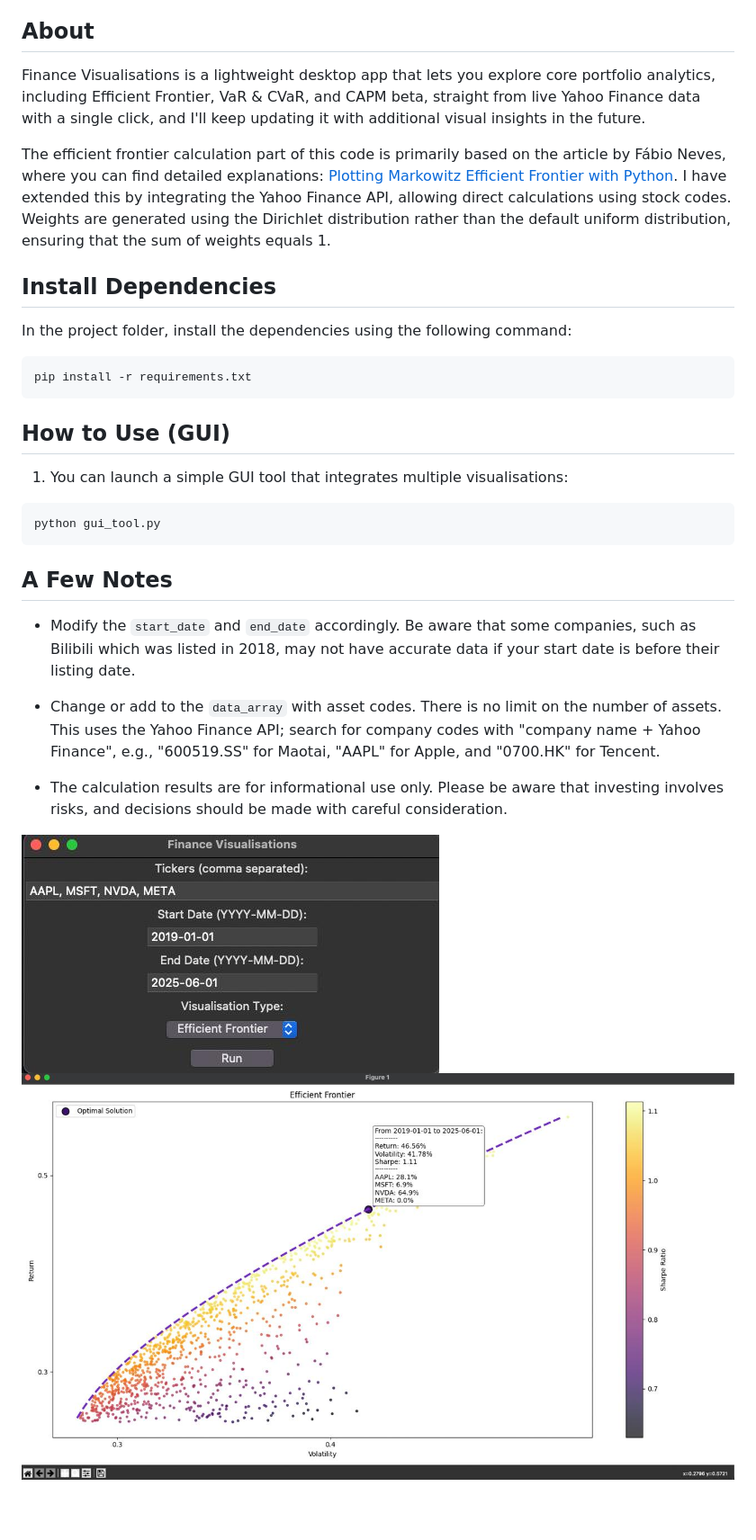
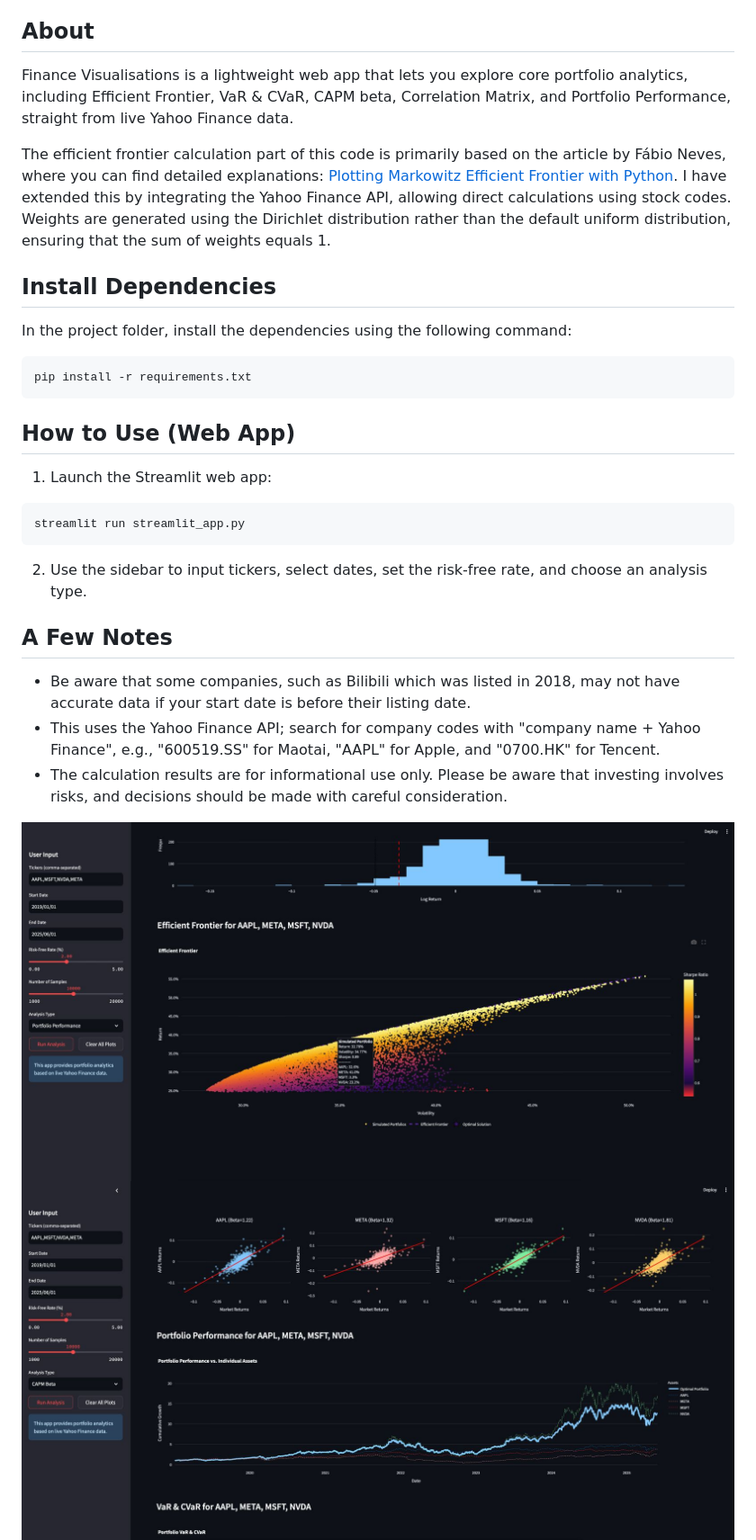
Before and after one commit to ForestLinSen/finance, a Markdown page: README.md, the part around one of its changes. Shown at 90% size. Drawn GitHub-style; pictures changed too: screenshots/figure1.jpeg, screenshots/figure2.jpeg, screenshots/figure3.jpeg (deleted); blank space fills up the shorter version.

Commit message:
feat: refactor add streamlit

````diff
--- a/README.md
+++ b/README.md
@@ -1,10 +1,9 @@
 [EN](README.md) | [中文](README_CN.md)
 
 ## About
-Finance Visualisations is a lightweight desktop app that lets you explore core portfolio analytics,  including Efficient Frontier, VaR & CVaR, and CAPM beta, straight from live Yahoo Finance data with a single click, and I'll keep updating it with additional visual insights in the future.
+Finance Visualisations is a lightweight web app that lets you explore core portfolio analytics, including Efficient Frontier, VaR & CVaR, CAPM beta, Correlation Matrix, and Portfolio Performance, straight from live Yahoo Finance data.
 
 The efficient frontier calculation part of this code is primarily based on the article by Fábio Neves, where you can find detailed explanations: [Plotting Markowitz Efficient Frontier with Python](https://towardsdatascience.com/python-markowitz-optimization-b5e1623060f5). I have extended this by integrating the Yahoo Finance API, allowing direct calculations using stock codes. Weights are generated using the Dirichlet distribution rather than the default uniform distribution, ensuring that the sum of weights equals 1.
-
 
 ## Install Dependencies
 In the project folder, install the dependencies using the following command:
@@ -13,20 +12,20 @@ In the project folder, install the dependencies using the following command:
 pip install -r requirements.txt
 ```
 
-## How to Use (GUI)
+## How to Use (Web App)
 
-1. You can launch a simple GUI tool that integrates multiple visualisations:
+1. Launch the Streamlit web app:
 
 ```
-python gui_tool.py
+streamlit run streamlit_app.py
 ```
+
+2. Use the sidebar to input tickers, select dates, set the risk-free rate, and choose an analysis type.
 
 ## A Few Notes
 
-- Modify the `start_date` and `end_date` accordingly. Be aware that some companies, such as Bilibili which was listed in 2018, may not have accurate data if your start date is before their listing date.
-
-- Change or add to the `data_array` with asset codes. There is no limit on the number of assets. This uses the Yahoo Finance API; search for company codes with "company name + Yahoo Finance", e.g., "600519.SS" for Maotai, "AAPL" for Apple, and "0700.HK" for Tencent.
-
+- Be aware that some companies, such as Bilibili which was listed in 2018, may not have accurate data if your start date is before their listing date.
+- This uses the Yahoo Finance API; search for company codes with "company name + Yahoo Finance", e.g., "600519.SS" for Maotai, "AAPL" for Apple, and "0700.HK" for Tencent.
 - The calculation results are for informational use only. Please be aware that investing involves risks, and decisions should be made with careful consideration.
 
 ![Graph](screenshots/figure1.jpeg)
````
Also changed, not shown: other parts of README.md (+0 -2 lines), README_CN.md (+10 -13 lines), screenshots/figure4.jpeg (deleted), 6 other files.
